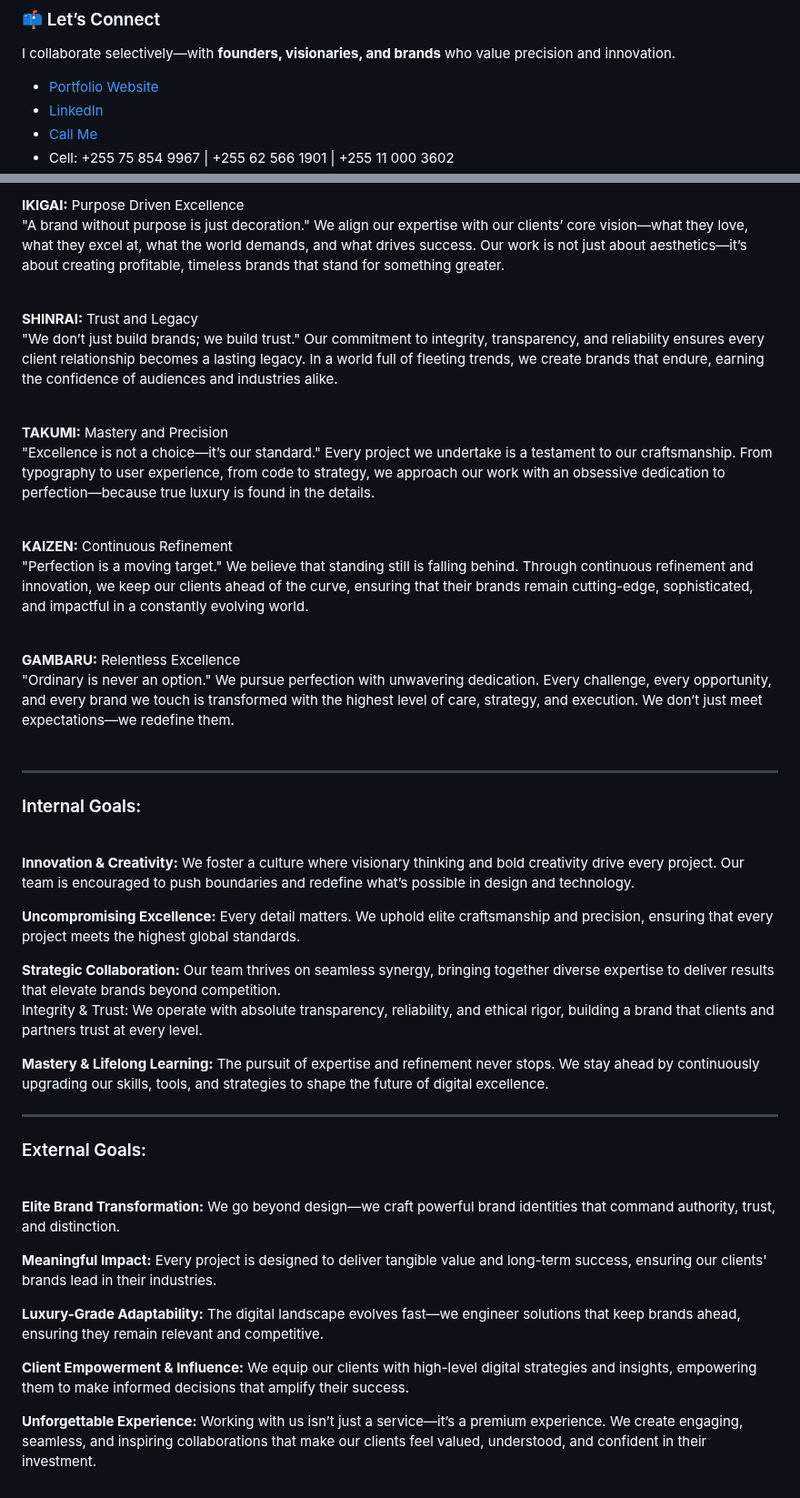
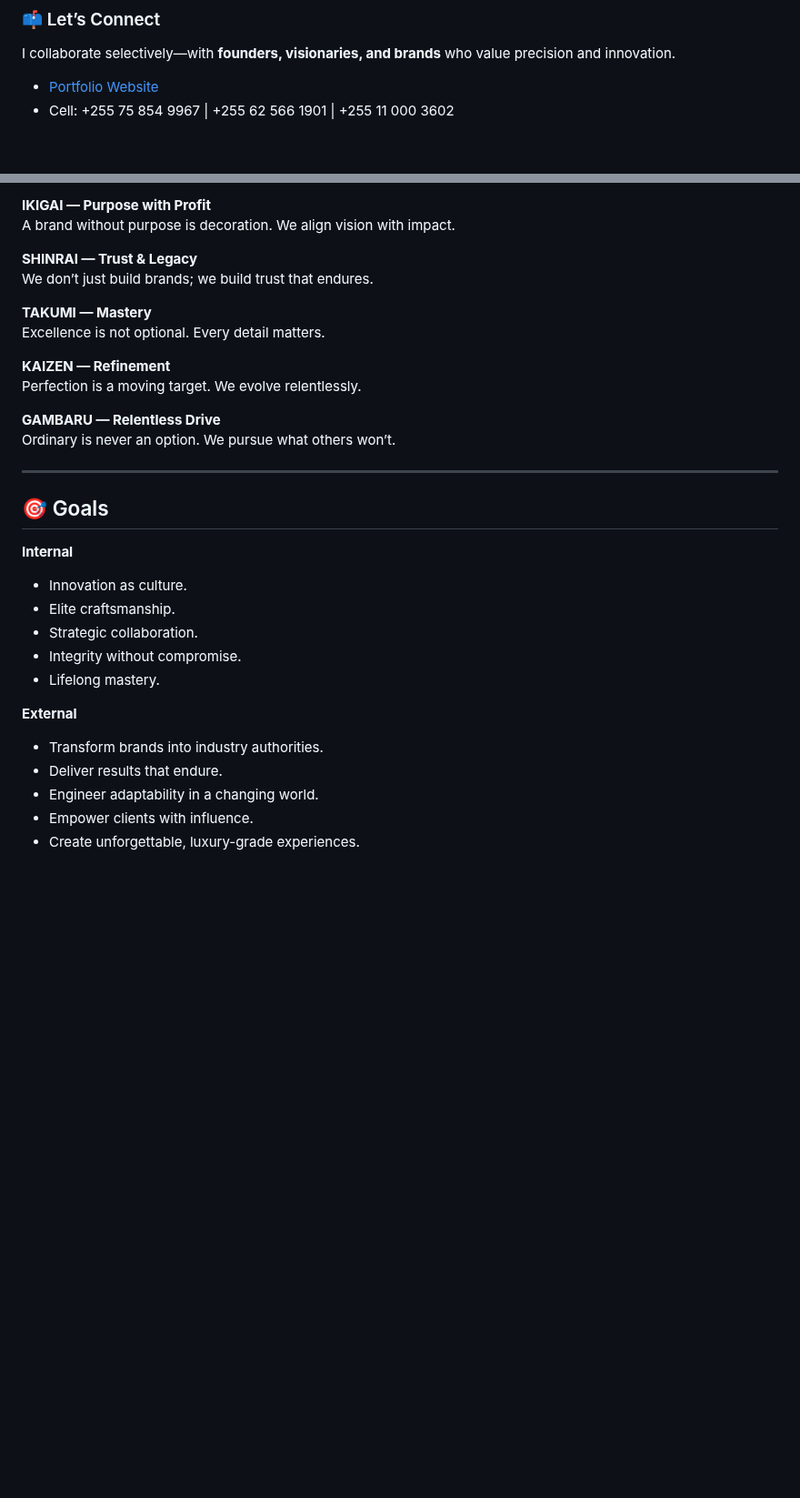
Before and after one commit to NewAgeDesign/NewAgeDesign, a Markdown page: README.md, 2 parts joined by grey strips. Shown at 91% size. Rendered like a GitHub page; blank space fills up the shorter version.

```diff
--- a/README.md
+++ b/README.md
@@ -57,6 +56,4 @@ It’s a **creative-tech platform company** in the making:
 ### 📫 Let’s Connect
 I collaborate selectively—with **founders, visionaries, and brands** who value precision and innovation.
 - [Portfolio Website](#)
-- [LinkedIn](#)
-- [Call Me](tel:+255700000000)
 - Cell: +255 75 854 9967 | +255 62 566 1901 | +255 11 000 3602
@@ -102,34 +113,33 @@ To redefine digital excellence by creating elite, high-end branding and technolo
 
-<b>IKIGAI:</b> Purpose Driven Excellence<br>"A brand without purpose is just decoration." We align our expertise with our clients’ core vision—what they love, what they excel at, what the world demands, and what drives success. Our work is not just about aesthetics—it’s about creating profitable, timeless brands that stand for something greater.<br><br>
+**IKIGAI — Purpose with Profit**
+A brand without purpose is decoration. We align vision with impact.
 
-<b>SHINRAI:</b> Trust and Legacy<br>"We don’t just build brands; we build trust." Our commitment to integrity, transparency, and reliability ensures every client relationship becomes a lasting legacy. In a world full of fleeting trends, we create brands that endure, earning the confidence of audiences and industries alike.<br><br>
+**SHINRAI — Trust & Legacy**
+We don’t just build brands; we build trust that endures.
 
-<b>TAKUMI:</b> Mastery and Precision<br>"Excellence is not a choice—it’s our standard." Every project we undertake is a testament to our craftsmanship. From typography to user experience, from code to strategy, we approach our work with an obsessive dedication to perfection—because true luxury is found in the details.<br><br>
+**TAKUMI — Mastery**
+Excellence is not optional. Every detail matters.
 
-<b>KAIZEN:</b> Continuous Refinement<br>"Perfection is a moving target." We believe that standing still is falling behind. Through continuous refinement and innovation, we keep our clients ahead of the curve, ensuring that their brands remain cutting-edge, sophisticated, and impactful in a constantly evolving world.<br><br>
+**KAIZEN — Refinement**
+Perfection is a moving target. We evolve relentlessly.
 
-<b>GAMBARU:</b> Relentless Excellence<br>"Ordinary is never an option." We pursue perfection with unwavering dedication. Every challenge, every opportunity, and every brand we touch is transformed with the highest level of care, strategy, and execution. We don’t just meet expectations—we redefine them.<br><br>
+**GAMBARU — Relentless Drive**
+Ordinary is never an option. We pursue what others won’t.
 
 ---
 
-### Internal Goals:<br><br>
-<b>Innovation & Creativity:</b> We foster a culture where visionary thinking and bold creativity drive every project. Our team is encouraged to push boundaries and redefine what’s possible in design and technology.<br>
+## 🎯 Goals
 
-<b>Uncompromising Excellence:</b> Every detail matters. We uphold elite craftsmanship and precision, ensuring that every project meets the highest global standards.<br>
+**Internal**
+- Innovation as culture.
+- Elite craftsmanship.
+- Strategic collaboration.
+- Integrity without compromise.
+- Lifelong mastery.
 
-<b>Strategic Collaboration:</b> Our team thrives on seamless synergy, bringing together diverse expertise to deliver results that elevate brands beyond competition.<br>Integrity & Trust: We operate with absolute transparency, reliability, and ethical rigor, building a brand that clients and partners trust at every level.<br>
-
-<b>Mastery & Lifelong Learning:</b> The pursuit of expertise and refinement never stops. We stay ahead by continuously upgrading our skills, tools, and strategies to shape the future of digital excellence.<br>
-
----
-
-### External Goals:<br><br>
-<b>Elite Brand Transformation:</b> We go beyond design—we craft powerful brand identities that command authority, trust, and distinction.<br>
-
-<b>Meaningful Impact:</b> Every project is designed to deliver tangible value and long-term success, ensuring our clients' brands lead in their industries.<br>
-
-<b>Luxury-Grade Adaptability:</b> The digital landscape evolves fast—we engineer solutions that keep brands ahead, ensuring they remain relevant and competitive.<br>
-
-<b>Client Empowerment & Influence:</b> We equip our clients with high-level digital strategies and insights, empowering them to make informed decisions that amplify their success.<br>
-
-<b>Unforgettable Experience:</b> Working with us isn’t just a service—it’s a premium experience. We create engaging, seamless, and inspiring collaborations that make our clients feel valued, understood, and confident in their investment.
+**External**
+- Transform brands into industry authorities.
+- Deliver results that endure.
+- Engineer adaptability in a changing world.
+- Empower clients with influence.
+- Create unforgettable, luxury-grade experiences.
```
Also changed, not shown: other parts of README.md (+38 -25 lines).
